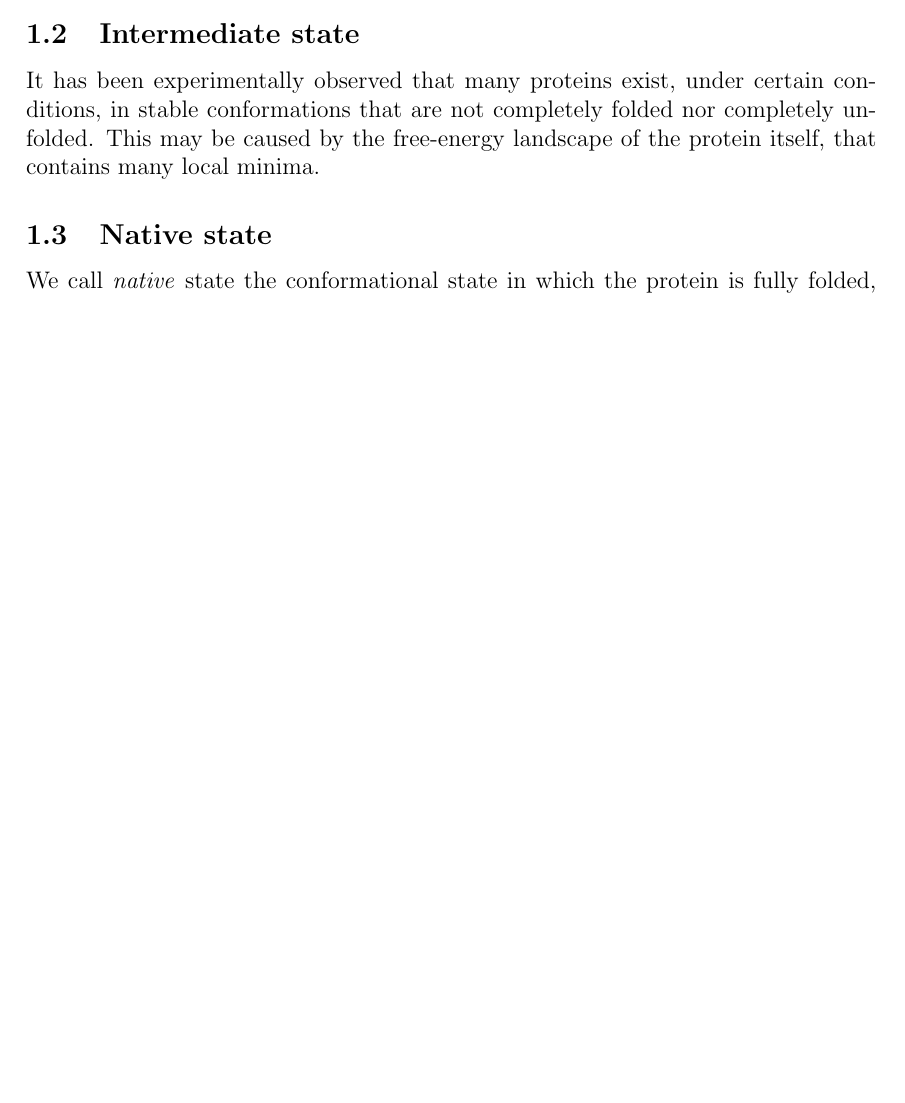
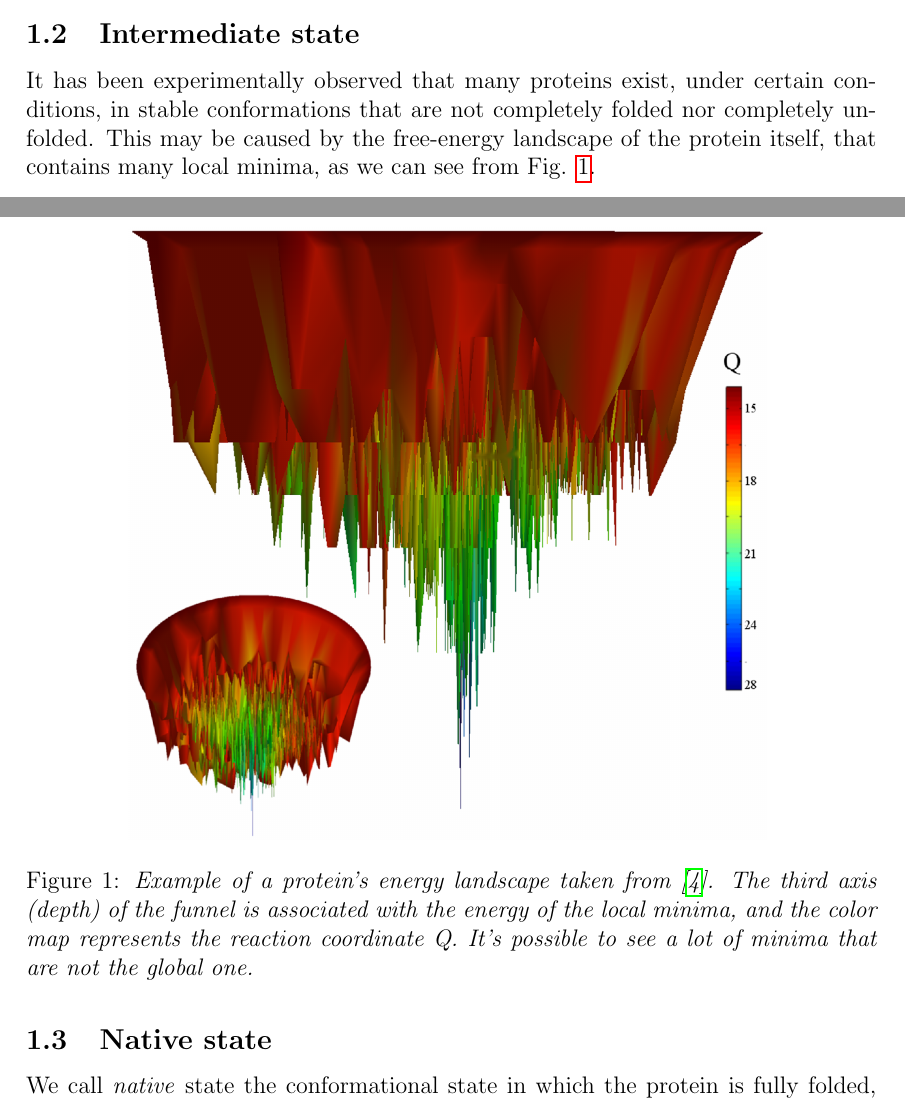
Before and after one commit to Grufoony/HP_model, a LaTeX paper (tex/main.tex, which reads tex/proteins.tex): part of page 4 of 13 before the commit and two parts of pages 4 and 5 of 14 after it, the two joined at a grey line, cut so that both start at the same text, the shorter picture padded with empty space. Compiled offline with pdfLaTeX.

Commit message:
energy landscape image

```diff
--- a/tex/proteins.tex
+++ b/tex/proteins.tex
@@ -14,9 +14,16 @@ Consequently, the native conformation is unlikely to be found by a totally rando
 
 \subsection{Intermediate state}
 It has been experimentally observed that many proteins exist, under certain conditions, in stable conformations that are not completely folded nor completely unfolded.
-This may be caused by the free-energy landscape of the protein itself, that contains many local minima.
+This may be caused by the free-energy landscape of the protein itself, that contains many local minima, as we can see from Fig. \ref{fig:energy_landscape}.
 
-% PICTURE OF THE ENERGY LANDSCAPE
+\begin{figure}[H]
+    \centering
+    \includegraphics[width=.75\textwidth]{./img/energy_landscape.png}
+    \caption{\emph{Example of a protein's energy landscape taken from \cite{energyLandscape}.
+                The third axis (depth) of the funnel is associated with the energy of the local minima, and the color map represents the reaction coordinate Q.
+                It's possible to see a lot of minima that are not the global one.}}
+    \label{fig:energy_landscape}
+\end{figure}
 
 \subsection{Native state}
 We call \emph{native} state the conformational state in which the protein is fully folded, i.e. in its free-energy minimum.
```
Also changed, not shown: tex/biblio.bib (+10 -0 lines), tex/img/energy_landscape.png (added).
